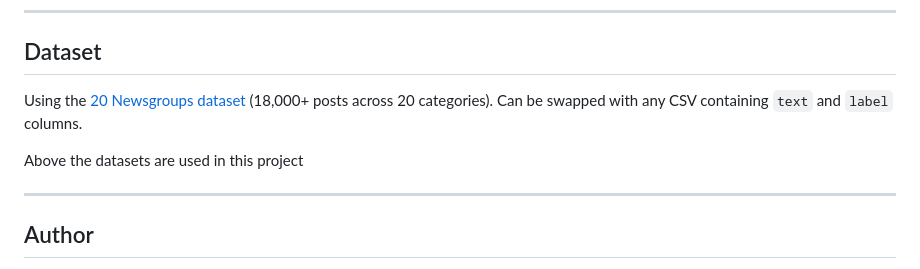
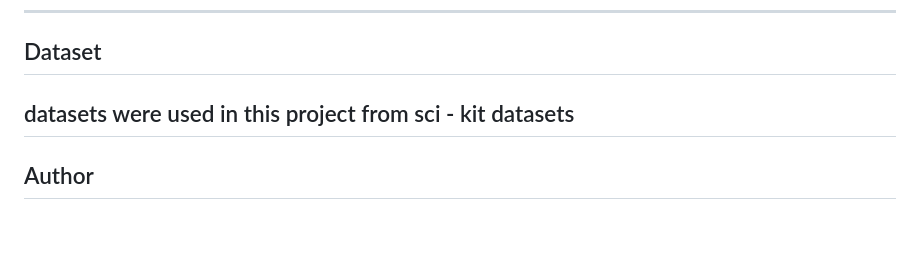
Before and after one commit to Muthuworkspace/text-classification-nlp-system, a Markdown page: README.md, the part around the change. Rendered like a GitHub page; blank space fills up the shorter version.

```diff
--- a/README.md
+++ b/README.md
@@ -191,10 +191,7 @@ BERT/RoBERTa reduced misclassification by ~22% compared to TF-IDF baseline.
 
 ## Dataset
 
-Using the [20 Newsgroups dataset](http://qwone.com/~jason/20Newsgroups/) (18,000+ posts across 20 categories). Can be swapped with any CSV containing `text` and `label` columns.
-
-Above the datasets are used in this project
-
+datasets were used in this project from sci - kit datasets
 ---
 
 ## Author
```
